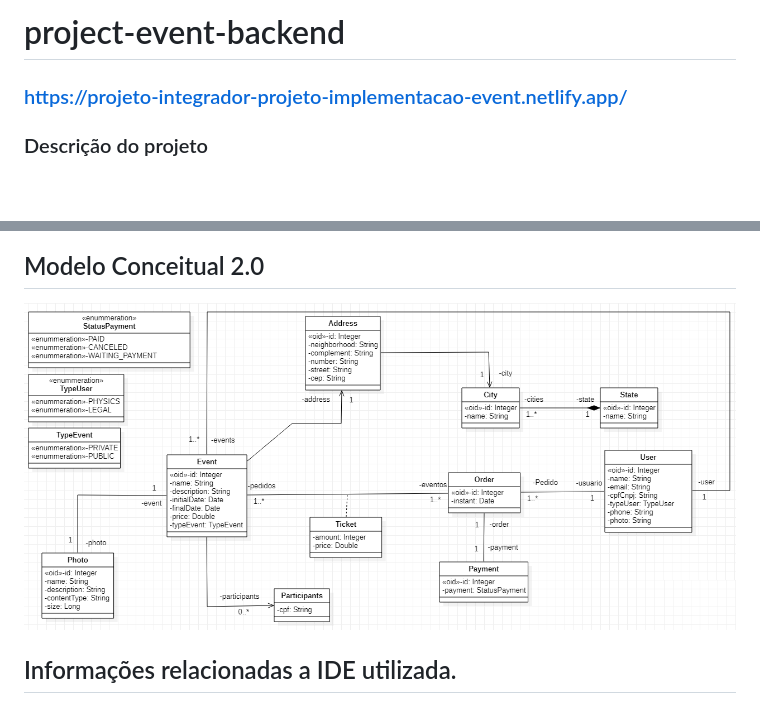
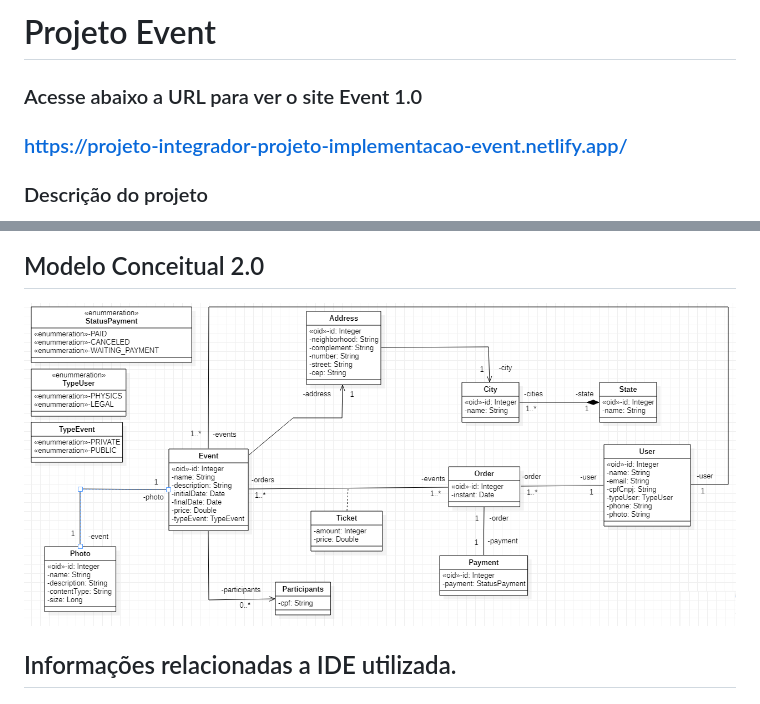
Before and after one commit to TalissonMelo/project-event-backend, a Markdown page: README.md, 2 parts joined by grey strips. GitHub-like rendering; pictures changed too: mc.png; blank space fills up the shorter version.

```diff
--- a/README.md
+++ b/README.md
@@ -1,4 +1,6 @@
-# project-event-backend
+# Projeto Event
+### Acesse abaixo a URL  para ver o site Event 1.0
+
 ### https://projeto-integrador-projeto-implementacao-event.netlify.app/
 
 ### Descrição do projeto
```
